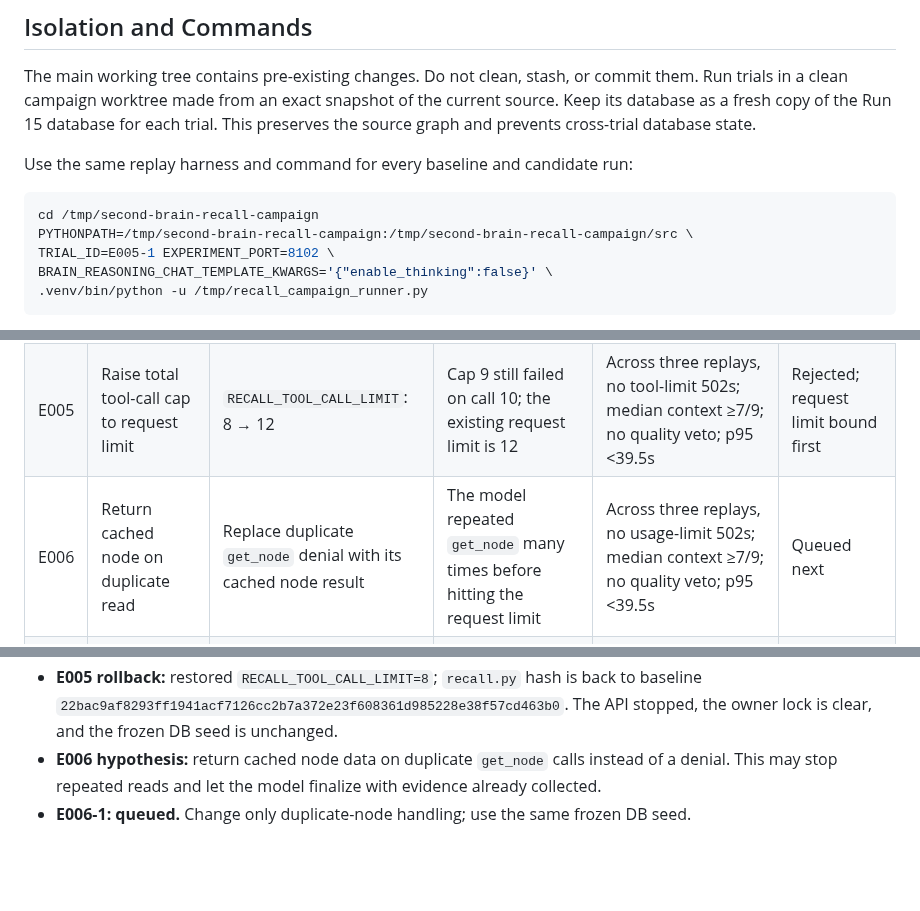
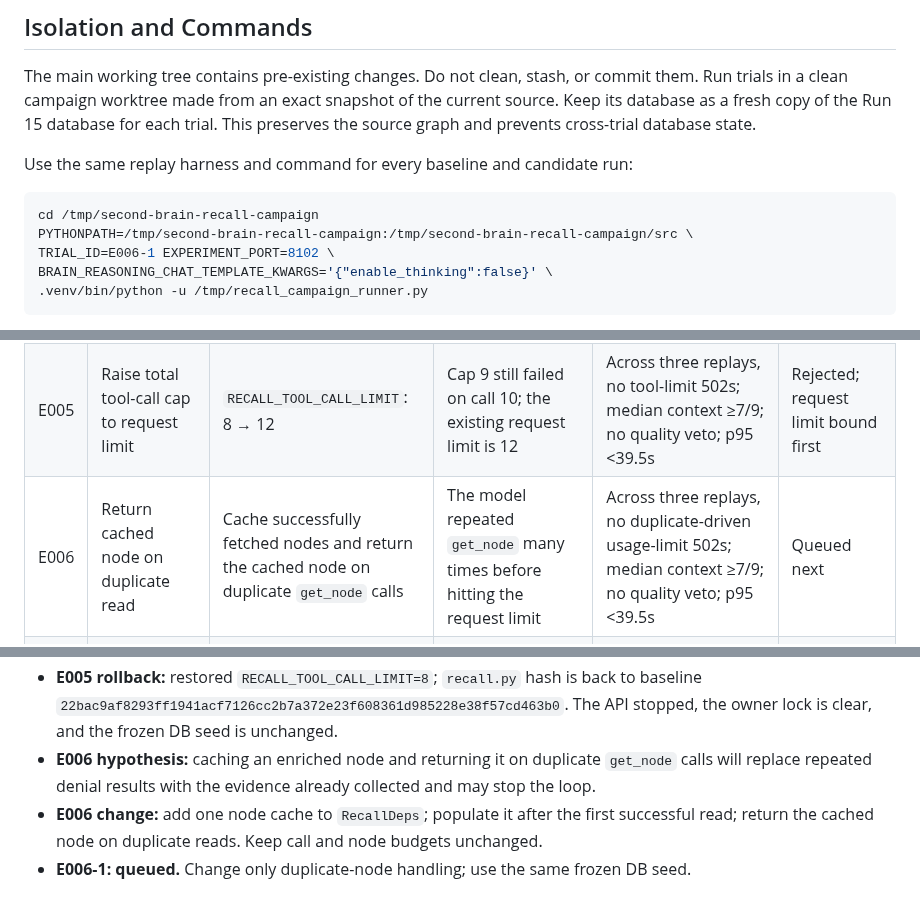
Before and after one commit to alennartz/second-brain, a Markdown page: experiments/RECALL_RELIABILITY.md, 3 parts joined by grey strips. Drawn GitHub-style; blank space fills up the shorter version.

Commit message:
docs: define duplicate node cache trial

````diff
--- a/experiments/RECALL_RELIABILITY.md
+++ b/experiments/RECALL_RELIABILITY.md
@@ -62,7 +62,7 @@ Use the same replay harness and command for every baseline and candidate run:
 ```bash
 cd /tmp/second-brain-recall-campaign
 PYTHONPATH=/tmp/second-brain-recall-campaign:/tmp/second-brain-recall-campaign/src \
-TRIAL_ID=E005-1 EXPERIMENT_PORT=8102 \
+TRIAL_ID=E006-1 EXPERIMENT_PORT=8102 \
 BRAIN_REASONING_CHAT_TEMPLATE_KWARGS='{"enable_thinking":false}' \
 .venv/bin/python -u /tmp/recall_campaign_runner.py
 ```
@@ -79,7 +79,7 @@ The runner writes each trial result and both logs under `/tmp/recall-reliability
 | E003 | Raise total tool-call cap | `RECALL_TOOL_CALL_LIMIT`: 8 → 9 | The model attempted call 9 and exceeded the current limit; one extra call can return a denial before the agent finishes | Across three replays, no tool-limit 502s; median context ≥7/9; no quality veto; p95 <39.5s | Rejected; overrun moved to call 10 |
 | E004 | Normalize no-evidence output | For `has_evidence=false`, discard model answer text and citations instead of rejecting the whole output | One probe produced valid JSON that failed the no-evidence consistency validator | Remove that schema 502 without returning model claims or context; no other failure increase | Deferred; target not reproduced |
 | E005 | Raise total tool-call cap to request limit | `RECALL_TOOL_CALL_LIMIT`: 8 → 12 | Cap 9 still failed on call 10; the existing request limit is 12 | Across three replays, no tool-limit 502s; median context ≥7/9; no quality veto; p95 <39.5s | Rejected; request limit bound first |
-| E006 | Return cached node on duplicate read | Replace duplicate `get_node` denial with its cached node result | The model repeated `get_node` many times before hitting the request limit | Across three replays, no usage-limit 502s; median context ≥7/9; no quality veto; p95 <39.5s | Queued next |
+| E006 | Return cached node on duplicate read | Cache successfully fetched nodes and return the cached node on duplicate `get_node` calls | The model repeated `get_node` many times before hitting the request limit | Across three replays, no duplicate-driven usage-limit 502s; median context ≥7/9; no quality veto; p95 <39.5s | Queued next |
 | E007 | Application-level output repair | One bounded retry after malformed final text | `TextOutput` parser failure becomes HTTP 502 without an output retry | Defer until prompt and tool-surface trials finish; requires a separate design for reusing evidence safely | Deferred |
 | E008 | Native structured output | Change final output mode | A prior live probe returned truncated JSON at a 2,048-token cap | Do not retry without a new SGLang/PydanticAI mechanism or a verified token-budget change | Deferred |
 | E009 | Repetition penalty | Change one supported inference parameter | Could reduce repeated tool calls | Defer until SGLang support and effective request behavior are verified | Deferred |
@@ -120,5 +120,6 @@ The runner writes each trial result and both logs under `/tmp/recall-reliability
 - **E005-1: complete.** Candidate source hash `34f0fd1d05599ca02e0d1a97d9c6ff21c86e644687d6302e7354055762dae1b1`; DB hash unchanged. Results: 4 HTTP 502 attempts, 2/9 exhausted, 7/9 with context, 17 nodes. Probe time: total 121.76s, median 9.72s, p95 38.20s. Probe 1 returned no JSON at `23:39:19.611Z` and `23:39:31.187Z`; probe 6 hit `request_limit=12` at `23:40:08.162Z` and `23:40:32.008Z`. The model made 10 duplicate-node reads. The higher tool cap removed the tool-call-limit error but moved the failure to the request limit.
 - **E005: rejected.** The trial still failed two probes and did not improve reliability. Do not raise the cap again without a new mechanism.
 - **E005 rollback:** restored `RECALL_TOOL_CALL_LIMIT=8`; `recall.py` hash is back to baseline `22bac9af8293ff1941acf7126cc2b7a372e23f608361d985228e38f57cd463b0`. The API stopped, the owner lock is clear, and the frozen DB seed is unchanged.
-- **E006 hypothesis:** return cached node data on duplicate `get_node` calls instead of a denial. This may stop repeated reads and let the model finalize with evidence already collected.
+- **E006 hypothesis:** caching an enriched node and returning it on duplicate `get_node` calls will replace repeated denial results with the evidence already collected and may stop the loop.
+- **E006 change:** add one node cache to `RecallDeps`; populate it after the first successful read; return the cached node on duplicate reads. Keep call and node budgets unchanged.
 - **E006-1: queued.** Change only duplicate-node handling; use the same frozen DB seed.
````
